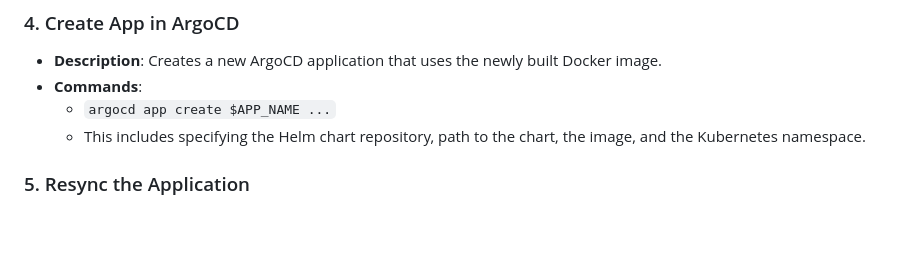
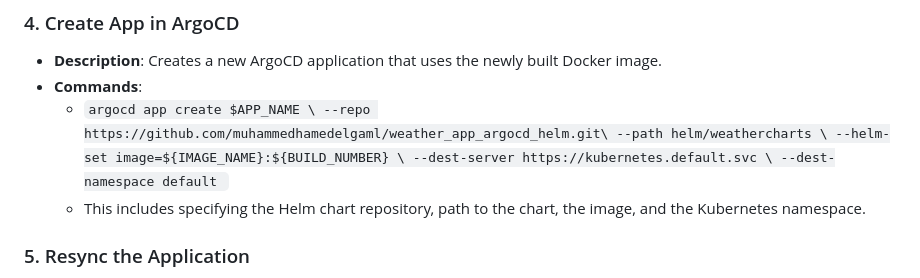
Before and after one commit to muhammedhamedelgaml/weather_app_argocd_helm, a Markdown page: README.md, the part around the change. GitHub-like rendering; blank space fills up the shorter version.

```diff
--- a/README.md
+++ b/README.md
@@ -45,7 +45,13 @@ This Jenkins pipeline contains the following stages:
 ### 4. Create App in ArgoCD
 - **Description**: Creates a new ArgoCD application that uses the newly built Docker image.
 - **Commands**:
-  - `argocd app create $APP_NAME ...`
+  - `argocd app create $APP_NAME \
+     --repo https://github.com/muhammedhamedelgaml/weather_app_argocd_helm.git\
+     --path helm/weathercharts \
+     --helm-set image=${IMAGE_NAME}:${BUILD_NUMBER} \
+     --dest-server https://kubernetes.default.svc \
+     --dest-namespace default
+`
   - This includes specifying the Helm chart repository, path to the chart, the image, and the Kubernetes namespace.
 
 ### 5. Resync the Application
```
